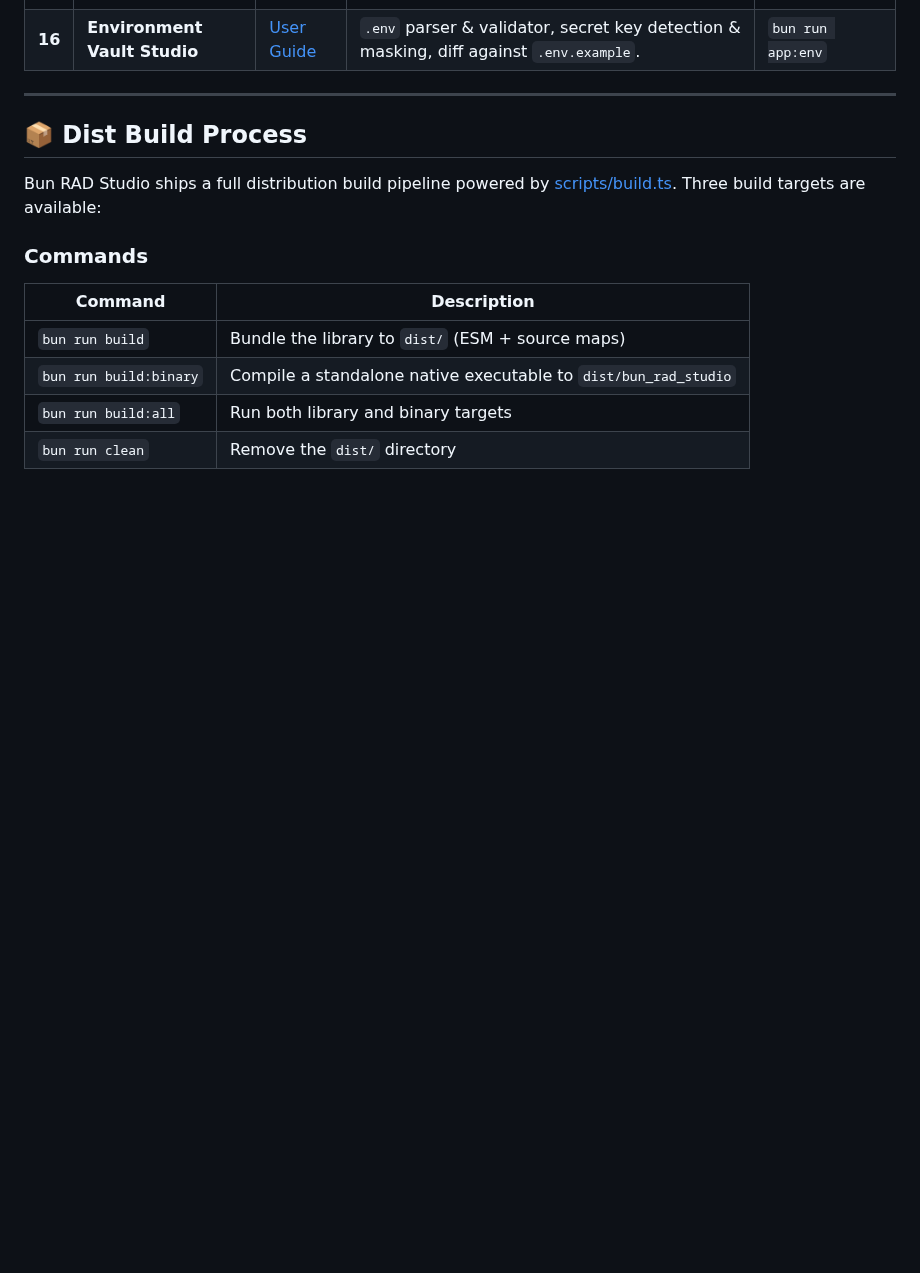
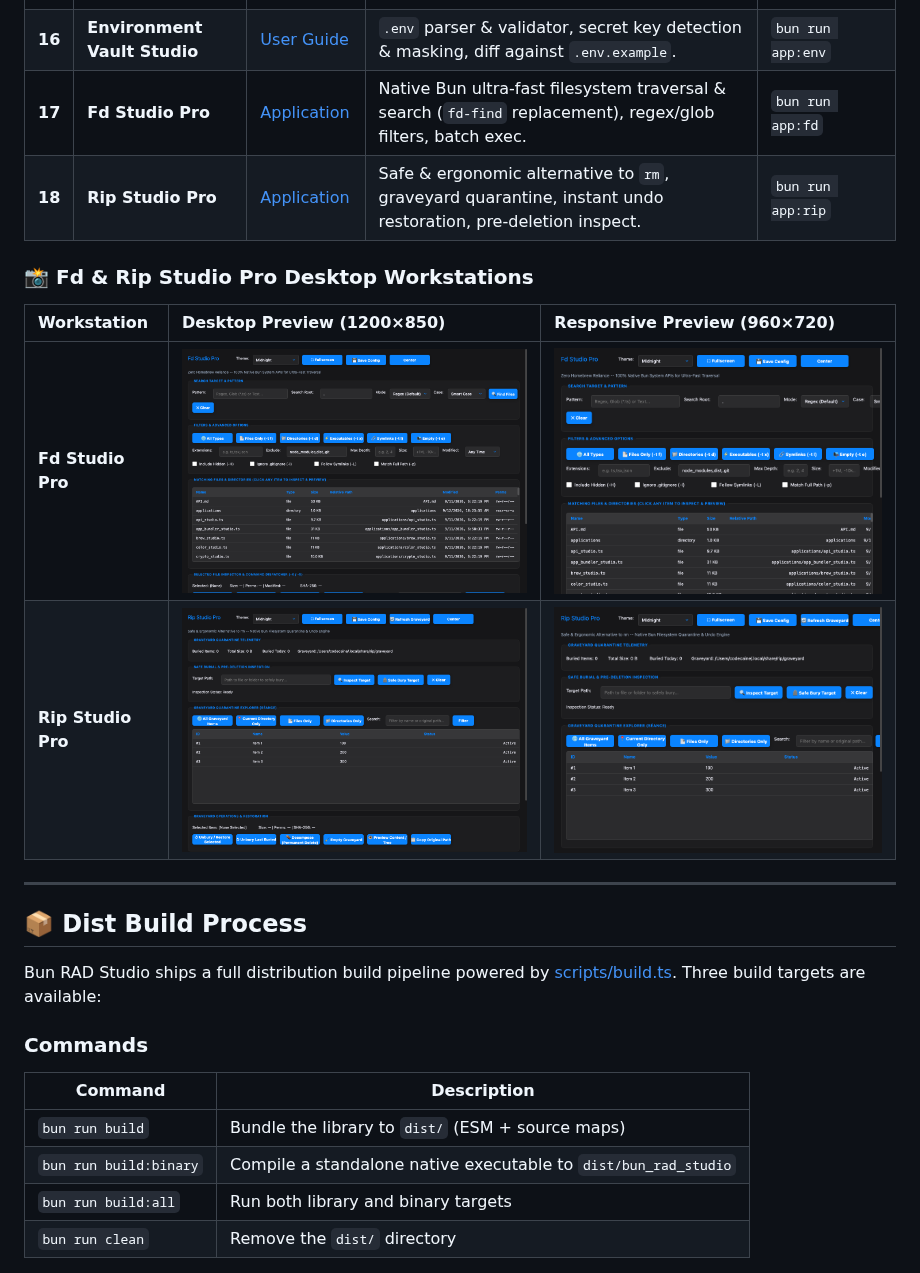
Before and after one commit to codecaine-zz/bun_rad_studio, a Markdown page: README.md, the part around the change. GitHub-like rendering; pictures changed too: screenshots/apps/fd_studio_desktop.png (added), screenshots/apps/fd_studio_responsive.png (added), screenshots/apps/rip_studio_desktop.png (added); blank space fills up the shorter version.

Commit message:
feat: add Rip Studio Pro safe file removal and quarantine application with CLI, engine, and tests

```diff
--- a/README.md
+++ b/README.md
@@ -315,6 +315,15 @@ In addition to RAD form design and UI demos, Bun RAD Studio provides a suite of
 | **14** | **Markdown Studio Pro** | [User Guide](docs/userguides/14_markdown_studio.md) | Split-pane Markdown editor, instant live HTML preview, reading stats, standalone HTML export. | `bun run app:markdown` |
 | **15** | **Color & Design Token Studio** | [User Guide](docs/userguides/15_color_token_studio.md) | HEX/RGB/HSL converter, WCAG 2.1 AA/AAA contrast auditor, 50–950 tonal scale, token export. | `bun run app:color` |
 | **16** | **Environment Vault Studio** | [User Guide](docs/userguides/16_environment_vault_studio.md) | `.env` parser & validator, secret key detection & masking, diff against `.env.example`. | `bun run app:env` |
+| **17** | **Fd Studio Pro** | [Application](applications/fd_studio.ts) | Native Bun ultra-fast filesystem traversal & search (`fd-find` replacement), regex/glob filters, batch exec. | `bun run app:fd` |
+| **18** | **Rip Studio Pro** | [Application](applications/rip_studio.ts) | Safe & ergonomic alternative to `rm`, graveyard quarantine, instant undo restoration, pre-deletion inspect. | `bun run app:rip` |
+
+### 📸 Fd & Rip Studio Pro Desktop Workstations
+
+| Workstation | Desktop Preview (1200×850) | Responsive Preview (960×720) |
+| :--- | :--- | :--- |
+| **Fd Studio Pro** | ![Fd Studio Desktop](screenshots/apps/fd_studio_desktop.png) | ![Fd Studio Responsive](screenshots/apps/fd_studio_responsive.png) |
+| **Rip Studio Pro** | ![Rip Studio Desktop](screenshots/apps/rip_studio_desktop.png) | ![Rip Studio Responsive](screenshots/apps/rip_studio_responsive.png) |
 
 ---
 
```
Also changed, not shown: 7 other files.
